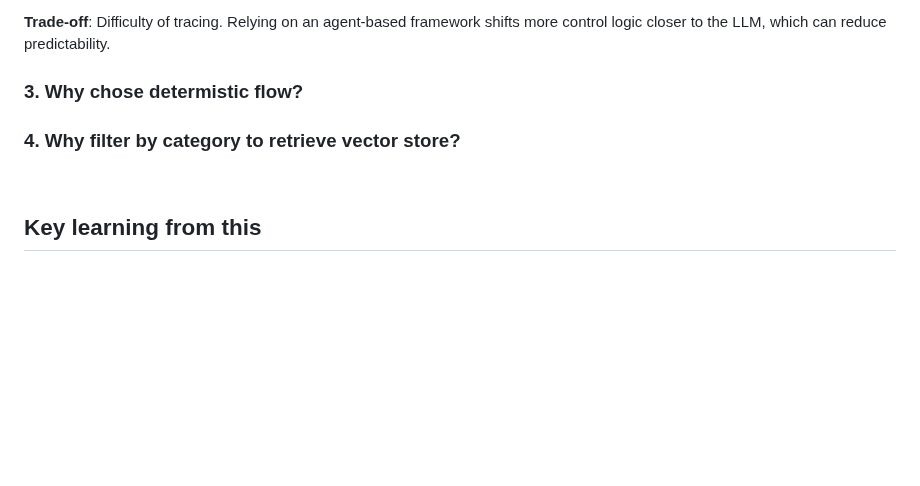
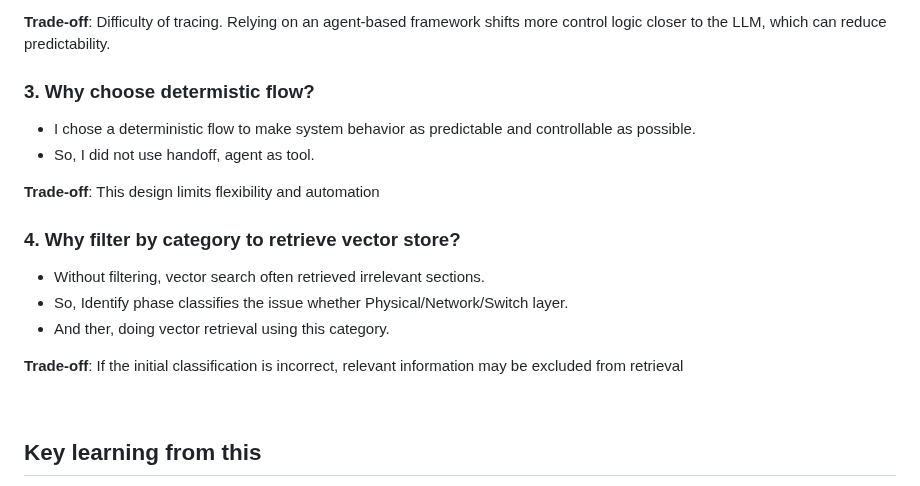
Before and after one commit to naoto-tanaka-prodapt/network-eng-assistant, a Markdown page: README.md, the part around the change. Drawn GitHub-style; blank space fills up the shorter version.

Commit message:
feat: add section to readme

```diff
--- a/README.md
+++ b/README.md
@@ -155,9 +155,22 @@ This approach increases system and eval complexity compared to a single-step res
 **Trade-off**:
 Difficulty of tracing. Relying on an agent-based framework shifts more control logic closer to the LLM, which can reduce predictability.
 
-### 3. Why chose determistic flow?
+### 3. Why choose determistic flow?
+
+- I chose a deterministic flow to make system behavior as predictable and controllable as possible.
+- So, I did not use handoff, agent as tool.
+
+**Trade-off**:
+This design limits flexibility and automation
 
 ### 4. Why filter by category to retrieve vector store?
+
+- Without filtering, vector search often retrieved irrelevant sections.
+- So, Identify phase classifies the issue whether Physical/Network/Switch layer.
+- And ther, doing vector retrieval using this category.
+
+**Trade-off**:
+If the initial classification is incorrect, relevant information may be excluded from retrieval
 
 <br>
 
```
